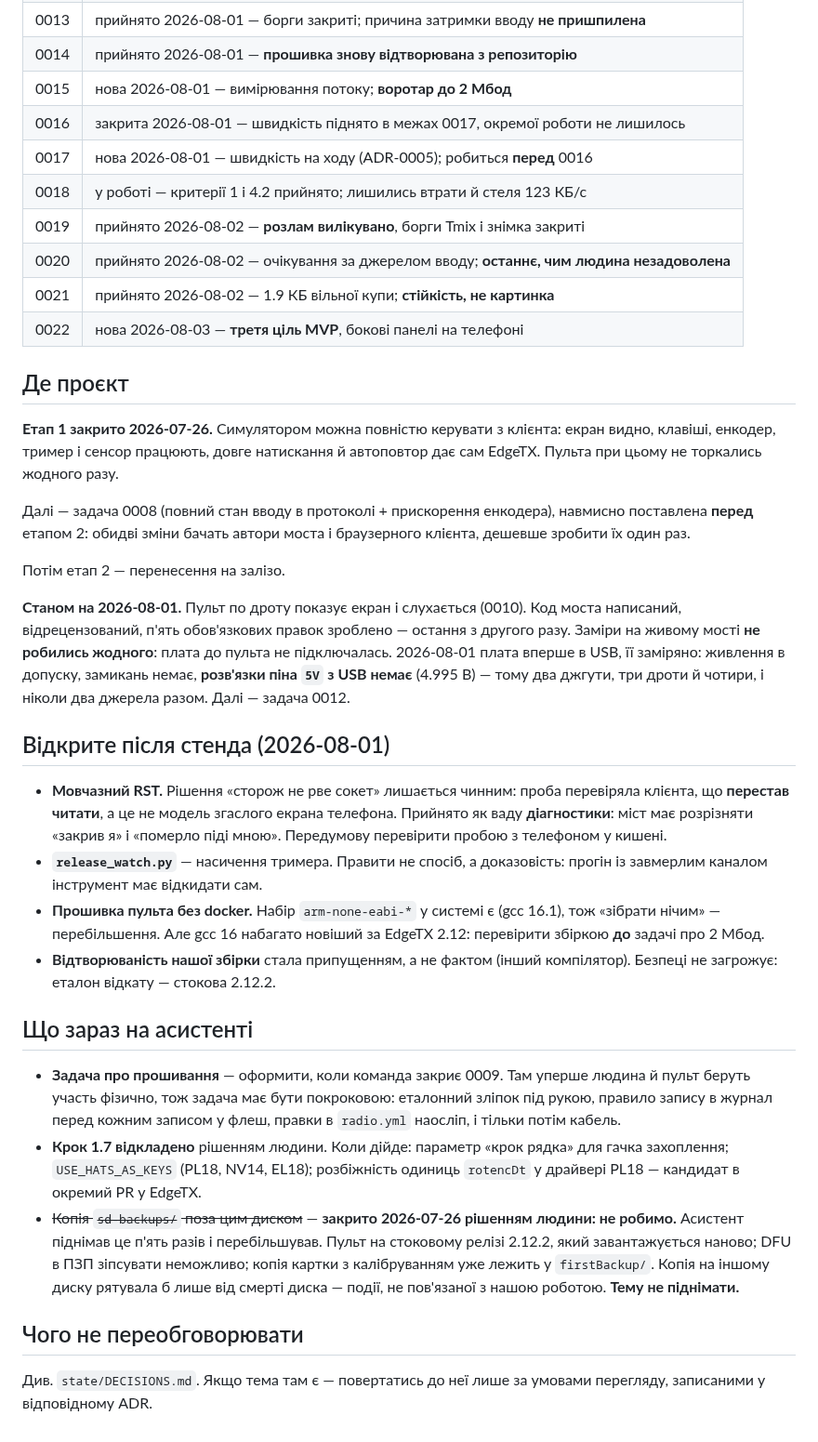
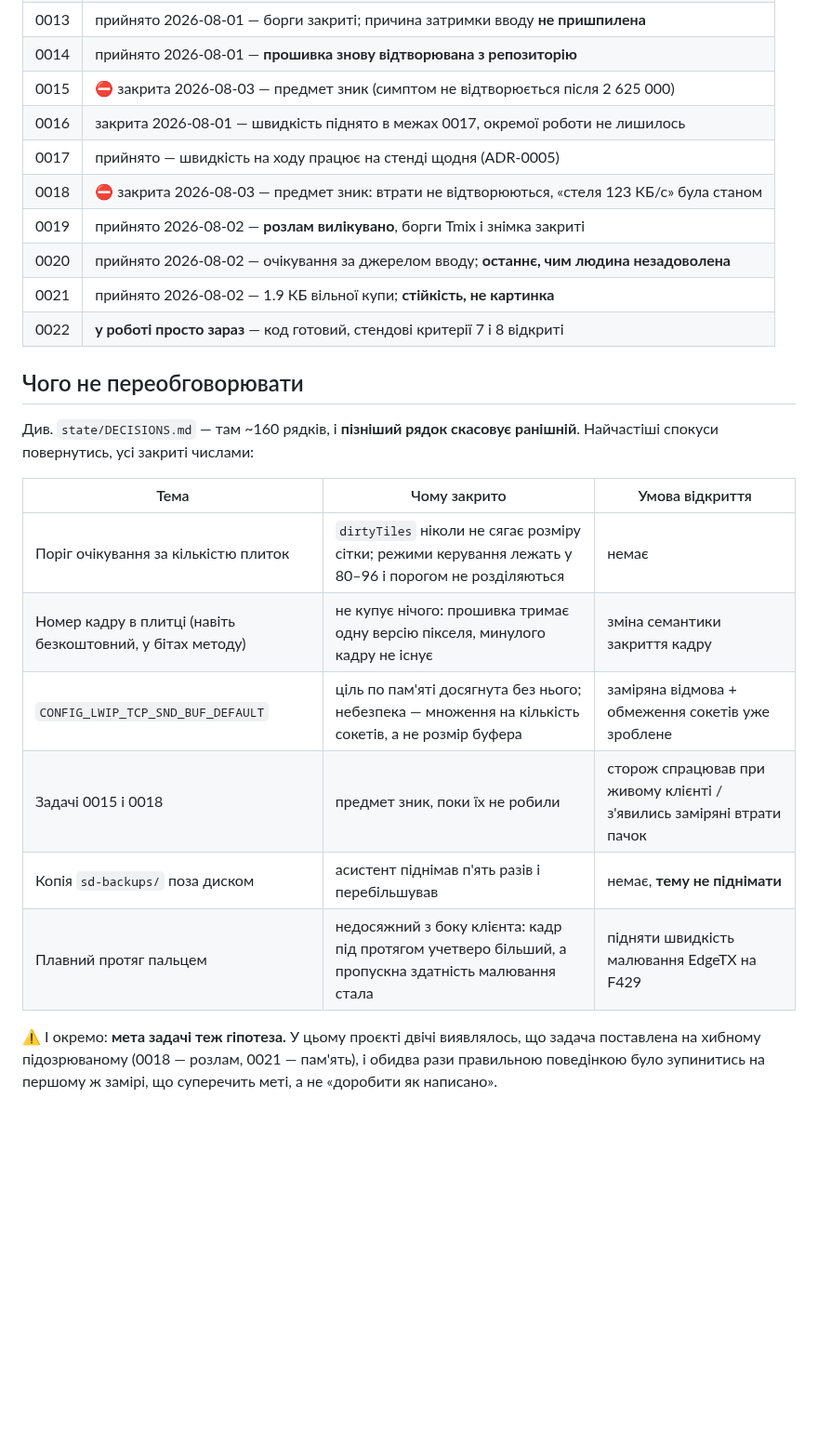
Before and after one commit to DenisMaliy/edgetx-remote-ui, a Markdown page: state/ASSISTANT.md, the part around one of its changes. Shown at 93% size. Drawn GitHub-style; blank space fills up the shorter version.

```diff
--- a/state/ASSISTANT.md
+++ b/state/ASSISTANT.md
@@ -70,66 +105,30 @@
 | 0012 | прийнято 2026-08-01 — **стенд працює, ланцюг замкнувся по Wi-Fi** |
 | 0013 | прийнято 2026-08-01 — борги закриті; причина затримки вводу **не пришпилена** |
 | 0014 | прийнято 2026-08-01 — **прошивка знову відтворювана з репозиторію** |
-| 0015 | нова 2026-08-01 — вимірювання потоку; **воротар до 2 Мбод** |
+| 0015 | ⛔ закрита 2026-08-03 — предмет зник (симптом не відтворюється після 2 625 000) |
 | 0016 | закрита 2026-08-01 — швидкість піднято в межах 0017, окремої роботи не лишилось |
-| 0017 | нова 2026-08-01 — швидкість на ходу (ADR-0005); робиться **перед** 0016 |
-| 0018 | у роботі — критерії 1 і 4.2 прийнято; лишились втрати й стеля 123 КБ/с |
+| 0017 | прийнято — швидкість на ходу працює на стенді щодня (ADR-0005) |
+| 0018 | ⛔ закрита 2026-08-03 — предмет зник: втрати не відтворюються, «стеля 123 КБ/с» була станом |
 | 0019 | прийнято 2026-08-02 — **розлам вилікувано**, борги Tmix і знімка закриті |
 | 0020 | прийнято 2026-08-02 — очікування за джерелом вводу; **останнє, чим людина незадоволена** |
 | 0021 | прийнято 2026-08-02 — 1.9 КБ вільної купи; **стійкість, не картинка** |
-| 0022 | нова 2026-08-03 — **третя ціль MVP**, бокові панелі на телефоні |
-
-## Де проєкт
-
-**Етап 1 закрито 2026-07-26.** Симулятором можна повністю керувати з клієнта:
-екран видно, клавіші, енкодер, тример і сенсор працюють, довге натискання й
-автоповтор дає сам EdgeTX. Пульта при цьому не торкались жодного разу.
-
-Далі — задача 0008 (повний стан вводу в протоколі + прискорення енкодера),
-навмисно поставлена **перед** етапом 2: обидві зміни бачать автори моста і
-браузерного клієнта, дешевше зробити їх один раз.
-
-Потім етап 2 — перенесення на залізо.
-
-**Станом на 2026-08-01.** Пульт по дроту показує екран і слухається (0010).
-Код моста написаний, відрецензований, п'ять обов'язкових правок зроблено —
-остання з другого разу. Заміри на живому мості **не робились жодного**: плата
-до пульта не підключалась. 2026-08-01 плата вперше в USB, її заміряно:
-живлення в допуску, замикань немає, **розв'язки піна `5V` з USB немає**
-(4.995 В) — тому два джгути, три дроти й чотири, і ніколи два джерела разом.
-Далі — задача 0012.
-
-## Відкрите після стенда (2026-08-01)
-
-- **Мовчазний RST.** Рішення «сторож не рве сокет» лишається чинним: проба
-  перевіряла клієнта, що **перестав читати**, а це не модель згаслого екрана
-  телефона. Прийнято як ваду **діагностики**: міст має розрізняти «закрив я»
-  і «померло піді мною». Передумову перевірити пробою з телефоном у кишені.
-- **`release_watch.py`** — насичення тримера. Правити не спосіб, а
-  доказовість: прогін із завмерлим каналом інструмент має відкидати сам.
-- **Прошивка пульта без docker.** Набір `arm-none-eabi-*` у системі є (gcc
-  16.1), тож «зібрати нічим» — перебільшення. Але gcc 16 набагато новіший за
-  EdgeTX 2.12: перевірити збіркою **до** задачі про 2 Мбод.
-- **Відтворюваність нашої збірки** стала припущенням, а не фактом (інший
-  компілятор). Безпеці не загрожує: еталон відкату — стокова 2.12.2.
-
-## Що зараз на асистенті
-
-- **Задача про прошивання** — оформити, коли команда закриє 0009. Там уперше
-  людина й пульт беруть участь фізично, тож задача має бути покроковою:
-  еталонний зліпок під рукою, правило запису в журнал перед кожним записом у
-  флеш, правки в `radio.yml` наосліп, і тільки потім кабель.
-- **Крок 1.7 відкладено** рішенням людини. Коли дійде: параметр «крок рядка»
-  для гачка захоплення; `USE_HATS_AS_KEYS` (PL18, NV14, EL18); розбіжність
-  одиниць `rotencDt` у драйвері PL18 — кандидат в окремий PR у EdgeTX.
-- ~~Копія `sd-backups/` поза цим диском~~ — **закрито 2026-07-26 рішенням
-  людини: не робимо.** Асистент піднімав це п'ять разів і перебільшував.
-  Пульт на стоковому релізі 2.12.2, який завантажується наново; DFU в ПЗП
-  зіпсувати неможливо; копія картки з калібруванням уже лежить у
-  `firstBackup/`. Копія на іншому диску рятувала б лише від смерті диска —
-  події, не пов'язаної з нашою роботою. **Тему не піднімати.**
+| 0022 | **у роботі просто зараз** — код готовий, стендові критерії 7 і 8 відкриті |
 
 ## Чого не переобговорювати
 
-Див. `state/DECISIONS.md`. Якщо тема там є — повертатись до неї лише за
-умовами перегляду, записаними у відповідному ADR.
+Див. `state/DECISIONS.md` — там ~160 рядків, і **пізніший рядок скасовує
+ранішній**. Найчастіші спокуси повернутись, усі закриті числами:
+
+| Тема | Чому закрито | Умова відкриття |
+|---|---|---|
+| Поріг очікування за кількістю плиток | `dirtyTiles` ніколи не сягає розміру сітки; режими керування лежать у 80–96 і порогом не розділяються | немає |
+| Номер кадру в плитці (навіть безкоштовний, у бітах методу) | не купує нічого: прошивка тримає одну версію пікселя, минулого кадру не існує | зміна семантики закриття кадру |
+| `CONFIG_LWIP_TCP_SND_BUF_DEFAULT` | ціль по пам'яті досягнута без нього; небезпека — множення на кількість сокетів, а не розмір буфера | заміряна відмова + обмеження сокетів уже зроблене |
+| Задачі 0015 і 0018 | предмет зник, поки їх не робили | сторож спрацював при живому клієнті / з'явились заміряні втрати пачок |
+| Копія `sd-backups/` поза диском | асистент піднімав п'ять разів і перебільшував | немає, **тему не піднімати** |
+| Плавний протяг пальцем | недосяжний з боку клієнта: кадр під протягом учетверо більший, а пропускна здатність малювання стала | підняти швидкість малювання EdgeTX на F429 |
+
+⚠️ І окремо: **мета задачі теж гіпотеза.** У цьому проєкті двічі виявлялось,
+що задача поставлена на хибному підозрюваному (0018 — розлам, 0021 — пам'ять),
+і обидва рази правильною поведінкою було зупинитись на першому ж замірі, що
+суперечить меті, а не «доробити як написано».
```
Also changed, not shown: other parts of state/ASSISTANT.md (+71 -36 lines).
